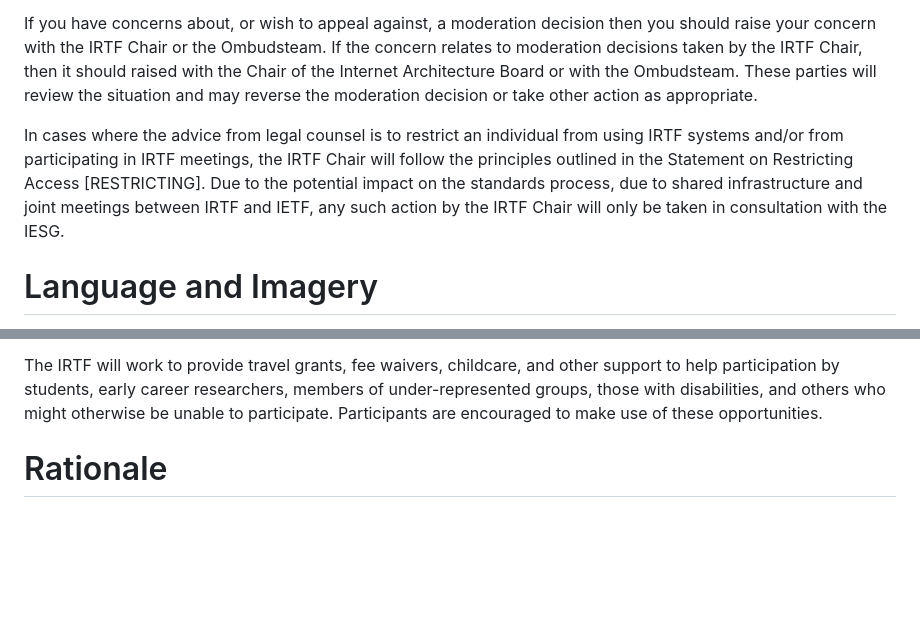
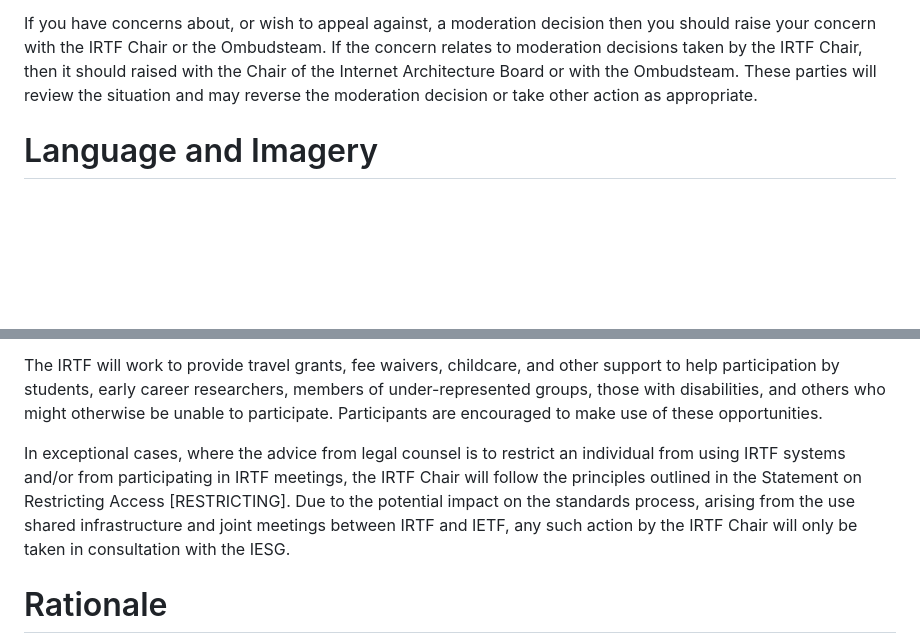
Before and after one commit to irtf-chair/code-of-coduct, a Markdown page: draft-perkins-irtf-code-of-conduct.md, 2 parts joined by grey strips. Rendered like a GitHub page; blank space fills up the shorter version.

Commit message:
Move discussion of exclusion from participation on adviec of legal counsel from the section on conduct to that on participation

```diff
--- a/draft-perkins-irtf-code-of-conduct.md
+++ b/draft-perkins-irtf-code-of-conduct.md
@@ -165,14 +165,6 @@ should raised with the Chair of the Internet Architecture Board or with the
 Ombudsteam. These parties will review the situation and may reverse the
 moderation decision or take other action as appropriate.
 
-In cases where the advice from legal counsel is to restrict an individual
-from using IRTF systems and/or from participating in IRTF meetings, the
-IRTF Chair will follow the principles outlined in the Statement on
-Restricting Access [RESTRICTING]. Due to the potential impact on the
-standards process, due to shared infrastructure and joint meetings between
-IRTF and IETF, any such action by the IRTF Chair will only be taken in
-consultation with the IESG.
-
 # Language and Imagery
 
 English is the de facto language in which the IRTF works, but is not the
@@ -278,6 +270,14 @@ members of under-represented groups, those with disabilities, and others
 who might otherwise be unable to participate. Participants are encouraged
 to make use of these opportunities.
 
+In exceptional cases, where the advice from legal counsel is to restrict an
+individual from using IRTF systems and/or from participating in IRTF
+meetings, the IRTF Chair will follow the principles outlined in the
+Statement on Restricting Access [RESTRICTING]. Due to the potential impact
+on the standards process, arising from the use shared infrastructure and
+joint meetings between IRTF and IETF, any such action by the IRTF Chair
+will only be taken in consultation with the IESG.
+
 
 # Rationale
 
```
